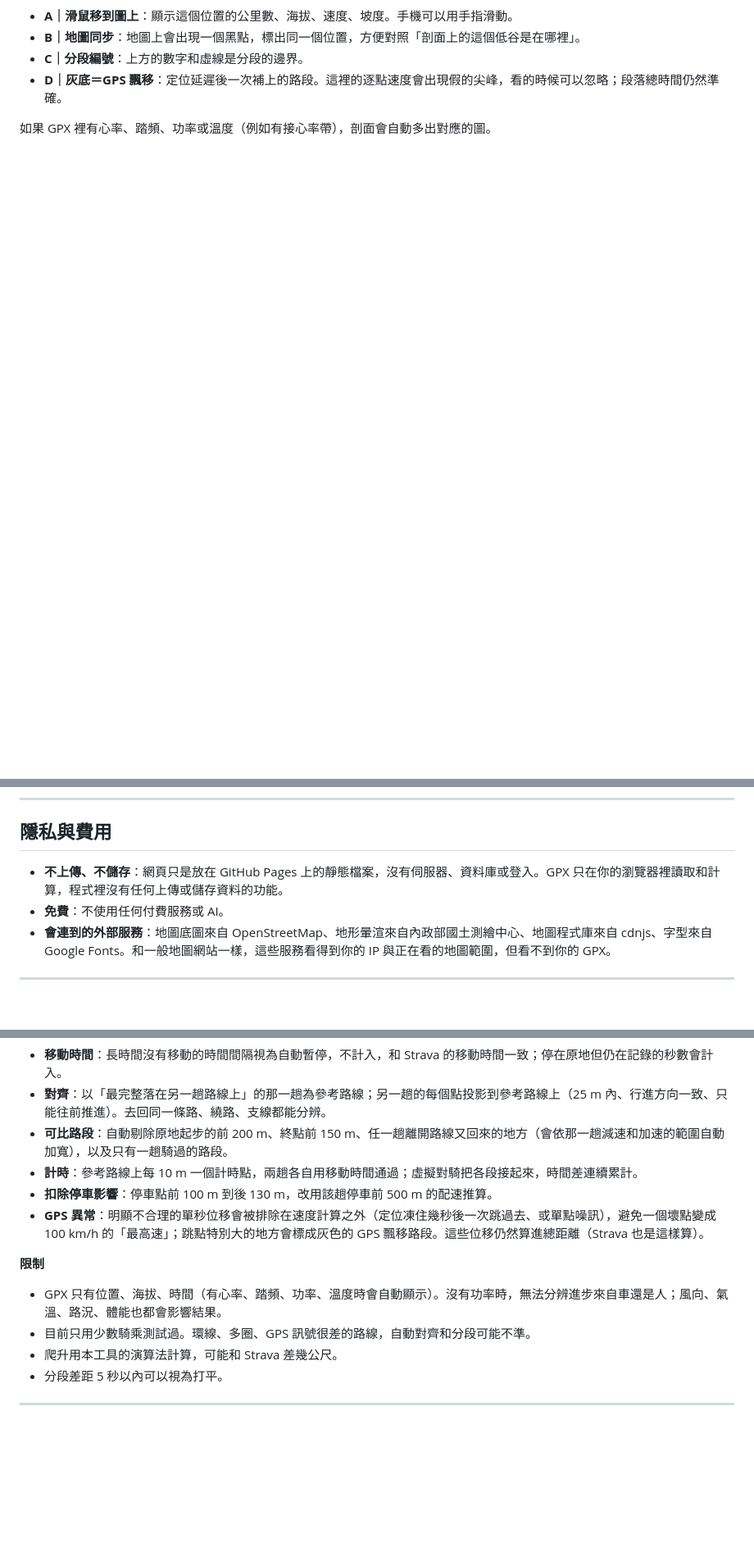
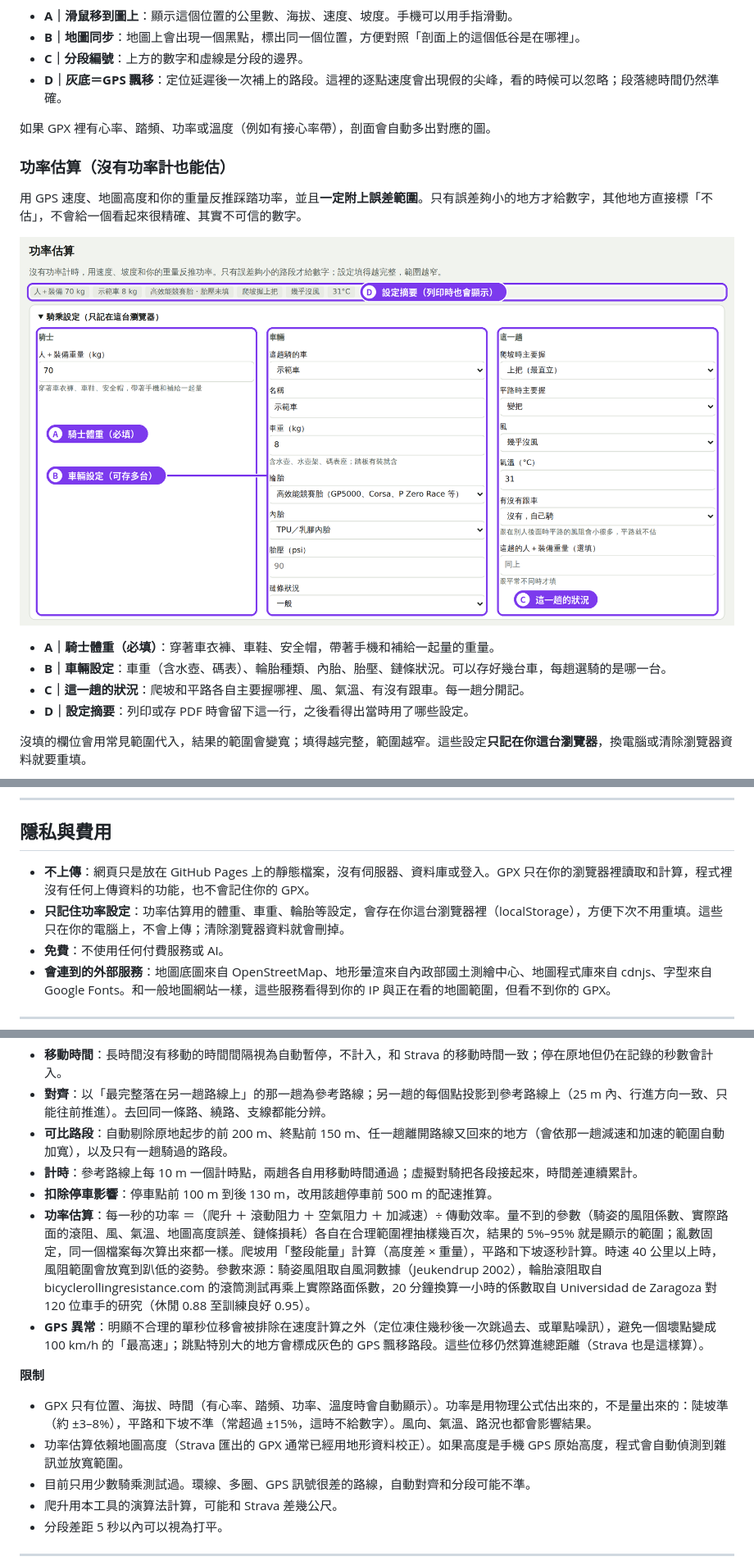
Before and after one commit to evantilu/bike-visualization-and-analyses, a Markdown page: README.md, 3 parts joined by grey strips. Shown at 82% size. GitHub-like rendering; pictures changed too: docs/images/15_power_settings.png (added); blank space fills up the shorter version.

```diff
--- a/README.md
+++ b/README.md
@@ -55,3 +55,17 @@
 - **D｜灰底＝GPS 飄移**：定位延遲後一次補上的路段。這裡的逐點速度會出現假的尖峰，看的時候可以忽略；段落總時間仍然準確。
 
 如果 GPX 裡有心率、踏頻、功率或溫度（例如有接心率帶），剖面會自動多出對應的圖。
+
+### 功率估算（沒有功率計也能估）
+
+用 GPS 速度、地圖高度和你的重量反推踩踏功率，並且**一定附上誤差範圍**。只有誤差夠小的地方才給數字，其他地方直接標「不估」，不會給一個看起來很精確、其實不可信的數字。
+
+![功率估算的設定](docs/images/15_power_settings.png)
+
+- **A｜騎士體重（必填）**：穿著車衣褲、車鞋、安全帽，帶著手機和補給一起量的重量。
+- **B｜車輛設定**：車重（含水壺、碼表）、輪胎種類、內胎、胎壓、鏈條狀況。可以存好幾台車，每趟選騎的是哪一台。
+- **C｜這一趟的狀況**：爬坡和平路各自主要握哪裡、風、氣溫、有沒有跟車。每一趟分開記。
+- **D｜設定摘要**：列印或存 PDF 時會留下這一行，之後看得出當時用了哪些設定。
+
+沒填的欄位會用常見範圍代入，結果的範圍會變寬；填得越完整，範圍越窄。這些設定**只記在你這台瀏覽器**，換電腦或清除瀏覽器資料就要重填。
+
@@ -180,7 +217,8 @@
 
 ## 隱私與費用
 
-- **不上傳、不儲存**：網頁只是放在 GitHub Pages 上的靜態檔案，沒有伺服器、資料庫或登入。GPX 只在你的瀏覽器裡讀取和計算，程式裡沒有任何上傳或儲存資料的功能。
+- **不上傳**：網頁只是放在 GitHub Pages 上的靜態檔案，沒有伺服器、資料庫或登入。GPX 只在你的瀏覽器裡讀取和計算，程式裡沒有任何上傳資料的功能，也不會記住你的 GPX。
+- **只記住功率設定**：功率估算用的體重、車重、輪胎等設定，會存在你這台瀏覽器裡（localStorage），方便下次不用重填。這些只在你的電腦上，不會上傳；清除瀏覽器資料就會刪掉。
 - **免費**：不使用任何付費服務或 AI。
 - **會連到的外部服務**：地圖底圖來自 OpenStreetMap、地形暈渲來自內政部國土測繪中心、地圖程式庫來自 cdnjs、字型來自 Google Fonts。和一般地圖網站一樣，這些服務看得到你的 IP 與正在看的地圖範圍，但看不到你的 GPX。
 
@@ -195,11 +233,13 @@
 - **可比路段**：自動剔除原地起步的前 200 m、終點前 150 m、任一趟離開路線又回來的地方（會依那一趟減速和加速的範圍自動加寬），以及只有一趟騎過的路段。
 - **計時**：參考路線上每 10 m 一個計時點，兩趟各自用移動時間通過；虛擬對騎把各段接起來，時間差連續累計。
 - **扣除停車影響**：停車點前 100 m 到後 130 m，改用該趟停車前 500 m 的配速推算。
+- **功率估算**：每一秒的功率 ＝（爬升 ＋ 滾動阻力 ＋ 空氣阻力 ＋ 加減速）÷ 傳動效率。量不到的參數（騎姿的風阻係數、實際路面的滾阻、風、氣溫、地圖高度誤差、鏈條損耗）各自在合理範圍裡抽樣幾百次，結果的 5%–95% 就是顯示的範圍；亂數固定，同一個檔案每次算出來都一樣。爬坡用「整段能量」計算（高度差 × 重量），平路和下坡逐秒計算。時速 40 公里以上時，風阻範圍會放寬到趴低的姿勢。參數來源：騎姿風阻取自風洞數據（Jeukendrup 2002），輪胎滾阻取自 bicyclerollingresistance.com 的滾筒測試再乘上實際路面係數，20 分鐘換算一小時的係數取自 Universidad de Zaragoza 對 120 位車手的研究（休閒 0.88 至訓練良好 0.95）。
 - **GPS 異常**：明顯不合理的單秒位移會被排除在速度計算之外（定位凍住幾秒後一次跳過去、或單點噪訊），避免一個壞點變成 100 km/h 的「最高速」；跳點特別大的地方會標成灰色的 GPS 飄移路段。這些位移仍然算進總距離（Strava 也是這樣算）。
 
 **限制**
 
-- GPX 只有位置、海拔、時間（有心率、踏頻、功率、溫度時會自動顯示）。沒有功率時，無法分辨進步來自車還是人；風向、氣溫、路況、體能也都會影響結果。
+- GPX 只有位置、海拔、時間（有心率、踏頻、功率、溫度時會自動顯示）。功率是用物理公式估出來的，不是量出來的：陡坡準（約 ±3–8%），平路和下坡不準（常超過 ±15%，這時不給數字）。風向、氣溫、路況也都會影響結果。
+- 功率估算依賴地圖高度（Strava 匯出的 GPX 通常已經用地形資料校正）。如果高度是手機 GPS 原始高度，程式會自動偵測到雜訊並放寬範圍。
 - 目前只用少數騎乘測試過。環線、多圈、GPS 訊號很差的路線，自動對齊和分段可能不準。
 - 爬升用本工具的演算法計算，可能和 Strava 差幾公尺。
 - 分段差距 5 秒以內可以視為打平。
```
Also changed, not shown: other parts of README.md (+27 -3 lines), docs/images/16_power_results.png (added), docs/images/17_power_route.png (added), 10 other files.
